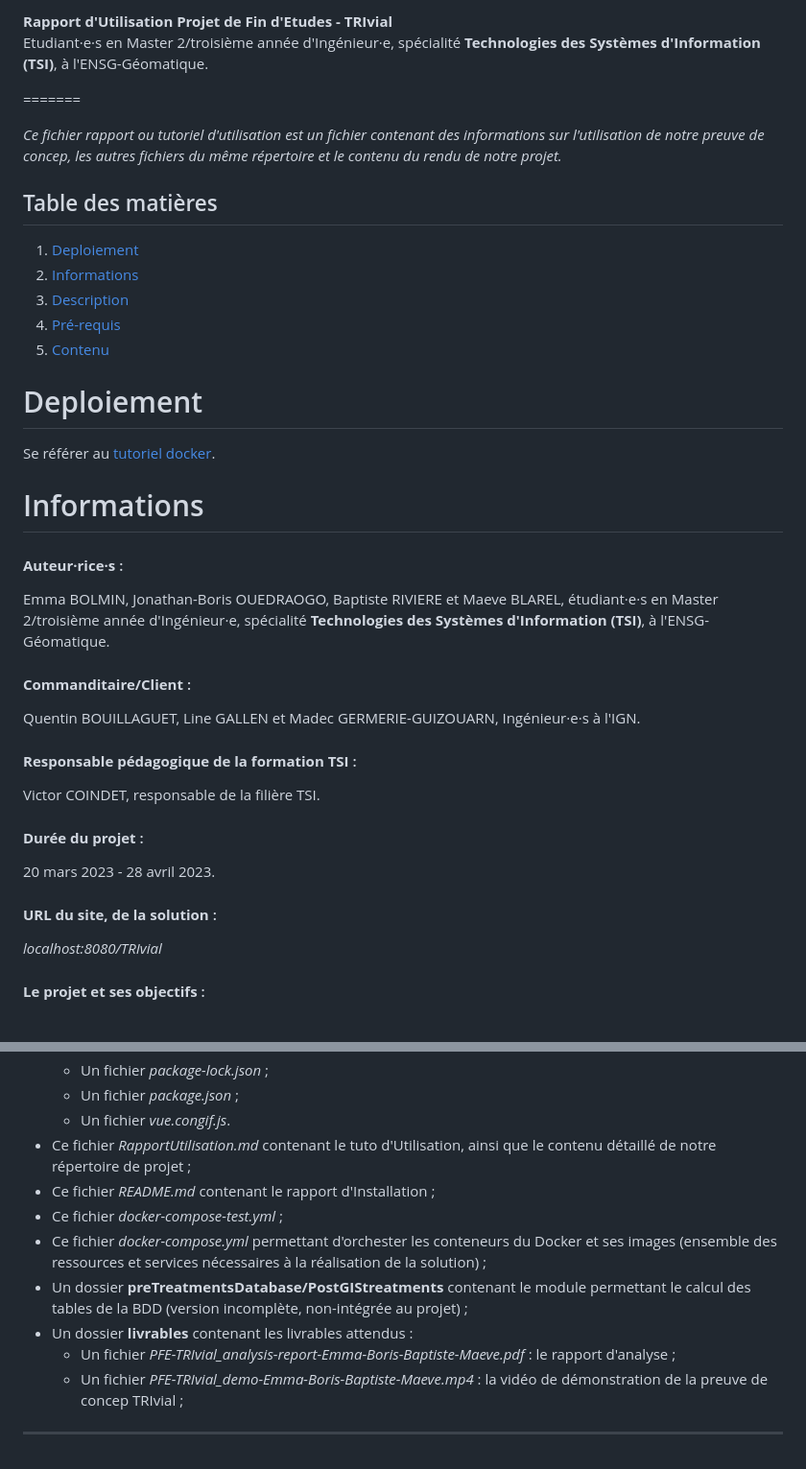
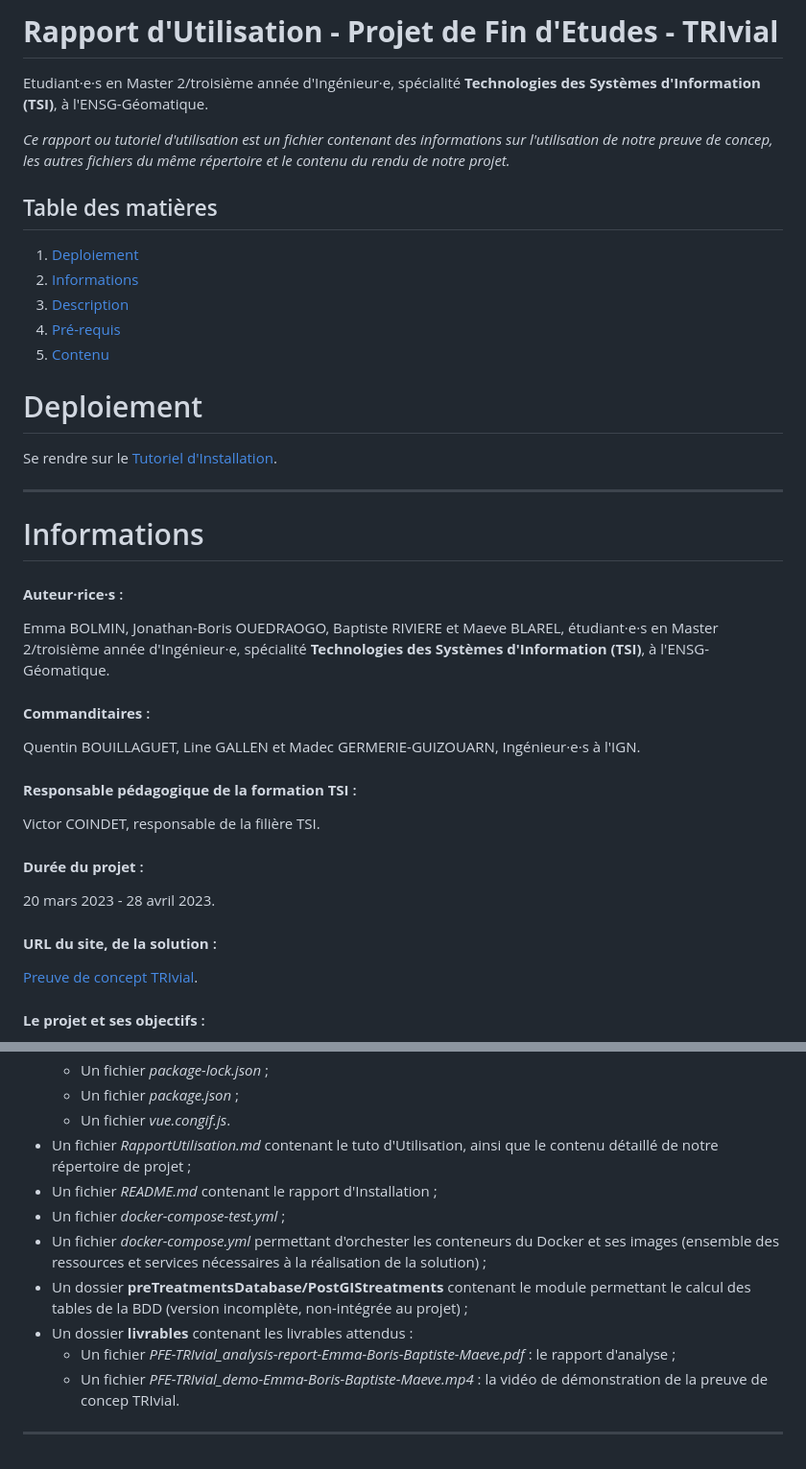
Before and after one commit to Bmaeve/TRIvial, a Markdown page: RapportUtilisation.md, 2 parts joined by grey strips. Shown: that part at 96% size. Drawn GitHub-style.

```diff
--- a/RapportUtilisation.md
+++ b/RapportUtilisation.md
@@ -1,10 +1,8 @@
-**Rapport d'Utilisation**
-**Projet de Fin d'Etudes - TRIvial**
+**Rapport d'Utilisation - Projet de Fin d'Etudes - TRIvial**
+=======
 Etudiant·e·s en Master 2/troisième année d'Ingénieur·e, spécialité **Technologies des Systèmes d'Information (TSI)**, à l'ENSG-Géomatique.
 
-=======
-
-*Ce fichier rapport ou tutoriel d'utilisation est un fichier contenant des informations sur l'utilisation de notre preuve de concep, les autres fichiers du même répertoire et le contenu du rendu de notre projet.*
+*Ce rapport ou tutoriel d'utilisation est un fichier contenant des informations sur l'utilisation de notre preuve de concep, les autres fichiers du même répertoire et le contenu du rendu de notre projet.*
 
 ## Table des matières
 1. [Deploiement](#Deploiement)
@@ -13,20 +11,22 @@ Etudiant·e·s en Master 2/troisième année d'Ingénieur·e, spécialité **Tec
 4. [Pré-requis](#Pré-requis)
 5. [Contenu](#Contenu)
 
+
 # Deploiement
-Se référer au [tutoriel docker](https://github.com/Bmaeve/TRIvial/blob/dev/README.md).
+Se rendre sur le [Tutoriel d'Installation](https://github.com/Bmaeve/TRIvial/blob/dev/README.md).
+***
 
 # Informations
 #### **Auteur·rice·s** :
 Emma BOLMIN, Jonathan-Boris OUEDRAOGO, Baptiste RIVIERE et Maeve BLAREL, étudiant·e·s en Master 2/troisième année d'Ingénieur·e, spécialité **Technologies des Systèmes d'Information (TSI)**, à l'ENSG-Géomatique.
-#### **Commanditaire/Client** :
+#### **Commanditaires** :
 Quentin BOUILLAGUET, Line GALLEN et Madec GERMERIE-GUIZOUARN, Ingénieur·e·s à l'IGN.
 #### **Responsable pédagogique de la formation TSI** :
 Victor COINDET, responsable de la filière TSI.
 #### **Durée du projet** :
 20 mars 2023 - 28 avril 2023.
 #### **URL du site, de la solution** :
-*localhost:8080/TRIvial*
+[Preuve de concept TRIvial](http://localhost:8080/TRIvial).
 #### **Le projet et ses objectifs** :
 Ce projet a été réalisé dans le cadre du module Projet de Fin d'Etudes de la formation TSI. Nous intégrons le projet INONDATA de l'IGN. L'objectif est de réaliser un prototype visuel permettant l'aide à la gestion de crises liées aux inondations et aux submersions marines.
 #### **Langages utilisés** :
@@ -105,12 +105,12 @@ Vous trouverez ci-dessous une liste de tous les fichiers, documents et sous-doss
     + Un fichier *package-lock.json* ;
     + Un fichier *package.json* ;
     + Un fichier *vue.congif.js*.
-+ Ce fichier *RapportUtilisation.md* contenant le tuto d'Utilisation, ainsi que le contenu détaillé de notre répertoire de projet ;
-+ Ce fichier *README.md* contenant le rapport d'Installation ;
-+ Ce fichier *docker-compose-test.yml* ;
-+ Ce fichier *docker-compose.yml* permettant d'orchester les conteneurs du Docker et ses images (ensemble des ressources et services nécessaires à la réalisation de la solution) ;
++ Un fichier *RapportUtilisation.md* contenant le tuto d'Utilisation, ainsi que le contenu détaillé de notre répertoire de projet ;
++ Un fichier *README.md* contenant le rapport d'Installation ;
++ Un fichier *docker-compose-test.yml* ;
++ Un fichier *docker-compose.yml* permettant d'orchester les conteneurs du Docker et ses images (ensemble des ressources et services nécessaires à la réalisation de la solution) ;
 + Un dossier **preTreatmentsDatabase/PostGIStreatments** contenant le module permettant le calcul des tables de la BDD (version incomplète, non-intégrée au projet) ;
 + Un dossier **livrables** contenant les livrables attendus :
     + Un fichier *PFE-TRIvial_analysis-report-Emma-Boris-Baptiste-Maeve.pdf* : le rapport d'analyse ;
-    + Un fichier *PFE-TRIvial_demo-Emma-Boris-Baptiste-Maeve.mp4* : la vidéo de démonstration de la preuve de concep TRIvial ;
+    + Un fichier *PFE-TRIvial_demo-Emma-Boris-Baptiste-Maeve.mp4* : la vidéo de démonstration de la preuve de concep TRIvial.
 ***
```
Also changed, not shown: other parts of RapportUtilisation.md (+3 -3 lines).
